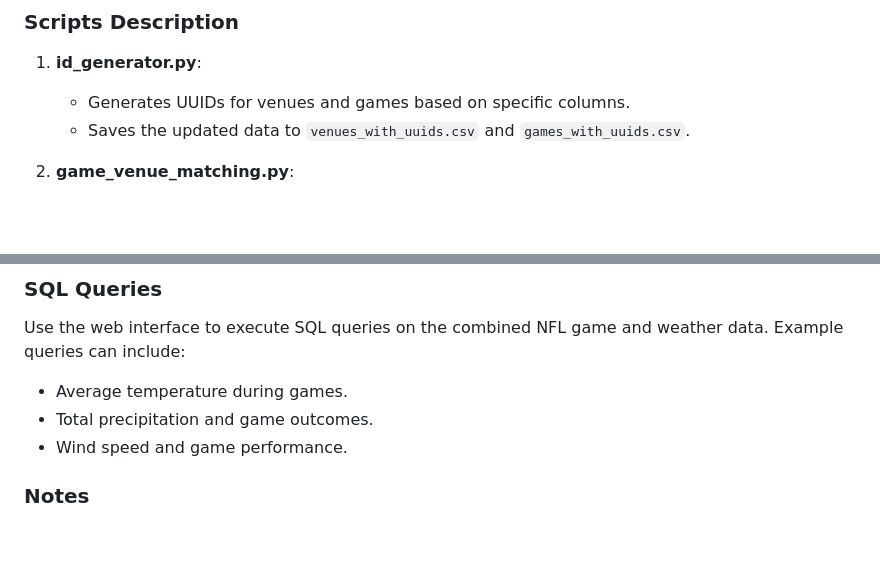
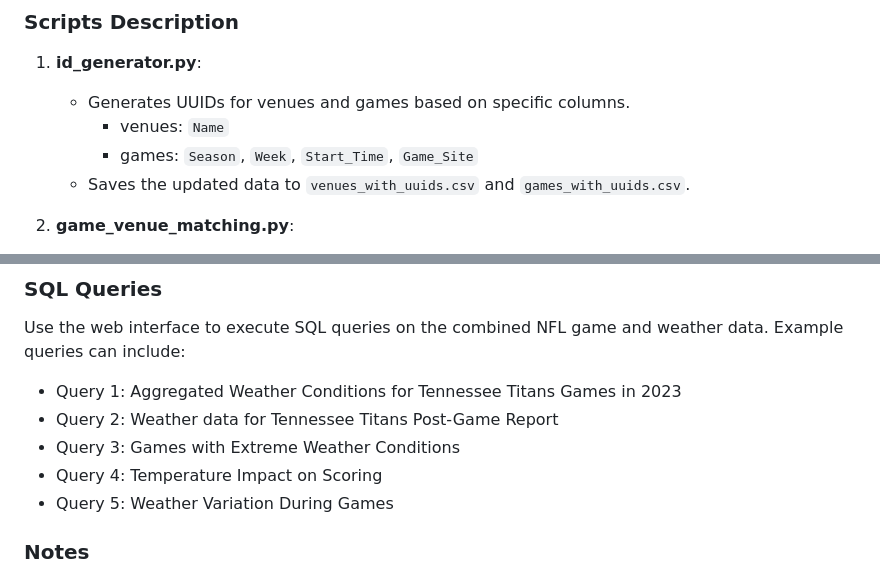
Before and after one commit to DrGuyFawkes/NFL-Weather-Data-Integration-App, a Markdown page: README.md, 2 parts joined by grey strips. GitHub-like rendering; blank space fills up the shorter version.

```diff
--- a/README.md
+++ b/README.md
@@ -80,6 +80,8 @@ This project integrates game day weather data into an internal application for N
 
 1. **id_generator.py**:
    - Generates UUIDs for venues and games based on specific columns.
+      - venues: `Name`
+      - games: `Season`, `Week`, `Start_Time`, `Game_Site`
    - Saves the updated data to `venues_with_uuids.csv` and `games_with_uuids.csv`.
 
 2. **game_venue_matching.py**:
@@ -111,9 +113,11 @@ The Flask application provides a web interface to execute SQL queries on the SQL
 
 Use the web interface to execute SQL queries on the combined NFL game and weather data. Example queries can include:
 
-- Average temperature during games.
-- Total precipitation and game outcomes.
-- Wind speed and game performance.
+- Query 1: Aggregated Weather Conditions for Tennessee Titans Games in 2023
+- Query 2: Weather data for Tennessee Titans Post-Game Report
+- Query 3: Games with Extreme Weather Conditions
+- Query 4: Temperature Impact on Scoring
+- Query 5: Weather Variation During Games
 
 ### Notes
 
```
